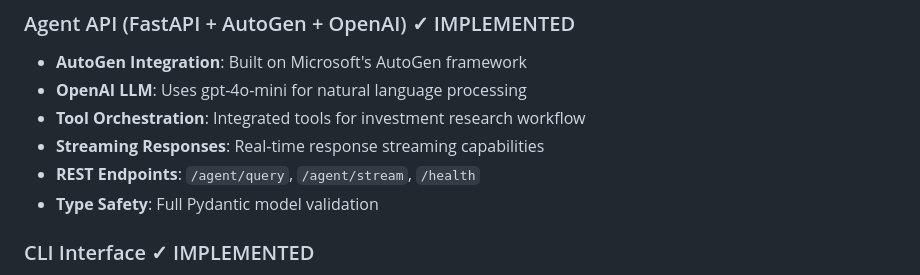
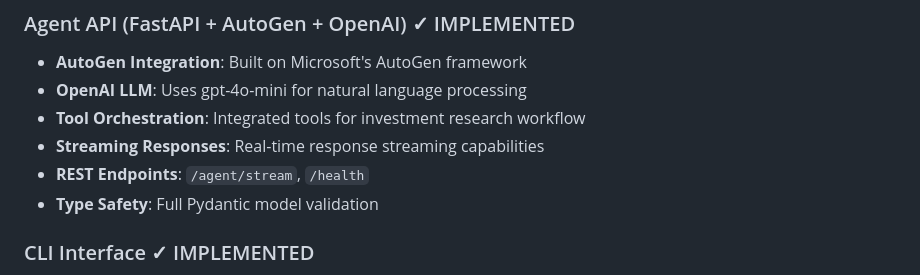
Before and after one commit to axler8r/InvestRCompose, a Markdown page: docs/architecture.md, the part around the change. Rendered like a GitHub page.

Commit message:
doc: update architecture document

```diff
--- a/docs/architecture.md
+++ b/docs/architecture.md
@@ -58,7 +58,7 @@ InvestR Compose (Docker Compose) - Current Implementation
 - **OpenAI LLM**: Uses gpt-4o-mini for natural language processing
 - **Tool Orchestration**: Integrated tools for investment research workflow
 - **Streaming Responses**: Real-time response streaming capabilities
-- **REST Endpoints**: `/agent/query`, `/agent/stream`, `/health`
+- **REST Endpoints**: `/agent/stream`, `/health`
 - **Type Safety**: Full Pydantic model validation
 
 ### CLI Interface ✓ IMPLEMENTED
```
